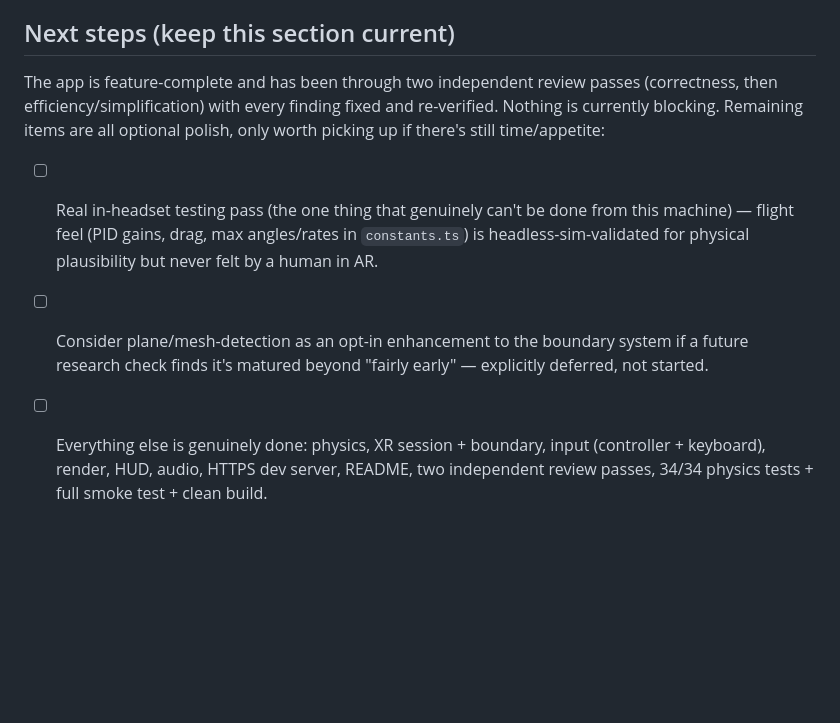
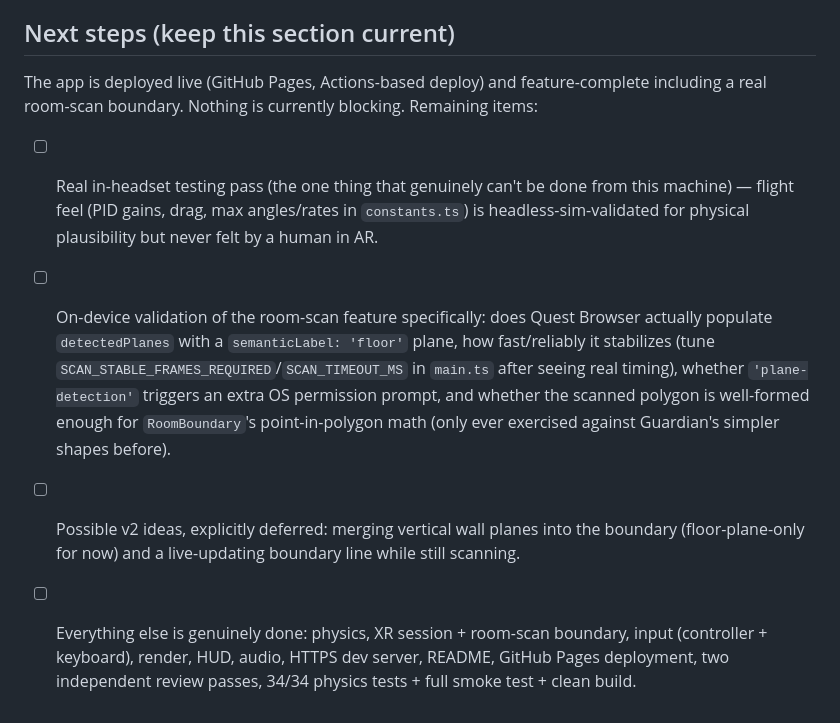
Before and after one commit to riyazmaestro/quadvrclaudetest, a Markdown page: CONTEXT.md, the part around one of its changes. Rendered like a GitHub page; blank space fills up the shorter version.

```diff
--- a/CONTEXT.md
+++ b/CONTEXT.md
@@ -229,14 +269,20 @@ README.md             User-facing setup/controls/safety/troubleshooting docs.
   instead, `scripts/smokeTest.ts` should stick to logic/state assertions, not timing-derived ones.
 
 ## Next steps (keep this section current)
-The app is feature-complete and has been through two independent review passes (correctness, then
-efficiency/simplification) with every finding fixed and re-verified. Nothing is currently blocking.
-Remaining items are all optional polish, only worth picking up if there's still time/appetite:
+The app is deployed live (GitHub Pages, Actions-based deploy) and feature-complete including a
+real room-scan boundary. Nothing is currently blocking. Remaining items:
 - [ ] Real in-headset testing pass (the one thing that genuinely can't be done from this
       machine) — flight feel (PID gains, drag, max angles/rates in `constants.ts`) is
       headless-sim-validated for physical plausibility but never felt by a human in AR.
-- [ ] Consider plane/mesh-detection as an opt-in enhancement to the boundary system if a future
-      research check finds it's matured beyond "fairly early" — explicitly deferred, not started.
-- [ ] Everything else is genuinely done: physics, XR session + boundary, input (controller +
-      keyboard), render, HUD, audio, HTTPS dev server, README, two independent review passes,
-      34/34 physics tests + full smoke test + clean build.
+- [ ] On-device validation of the room-scan feature specifically: does Quest Browser actually
+      populate `detectedPlanes` with a `semanticLabel: 'floor'` plane, how fast/reliably it
+      stabilizes (tune `SCAN_STABLE_FRAMES_REQUIRED`/`SCAN_TIMEOUT_MS` in `main.ts` after seeing
+      real timing), whether `'plane-detection'` triggers an extra OS permission prompt, and
+      whether the scanned polygon is well-formed enough for `RoomBoundary`'s point-in-polygon math
+      (only ever exercised against Guardian's simpler shapes before).
+- [ ] Possible v2 ideas, explicitly deferred: merging vertical wall planes into the boundary
+      (floor-plane-only for now) and a live-updating boundary line while still scanning.
+- [ ] Everything else is genuinely done: physics, XR session + room-scan boundary, input
+      (controller + keyboard), render, HUD, audio, HTTPS dev server, README, GitHub Pages
+      deployment, two independent review passes, 34/34 physics tests + full smoke test + clean
+      build.
```
Also changed, not shown: other parts of CONTEXT.md (+44 -4 lines).
